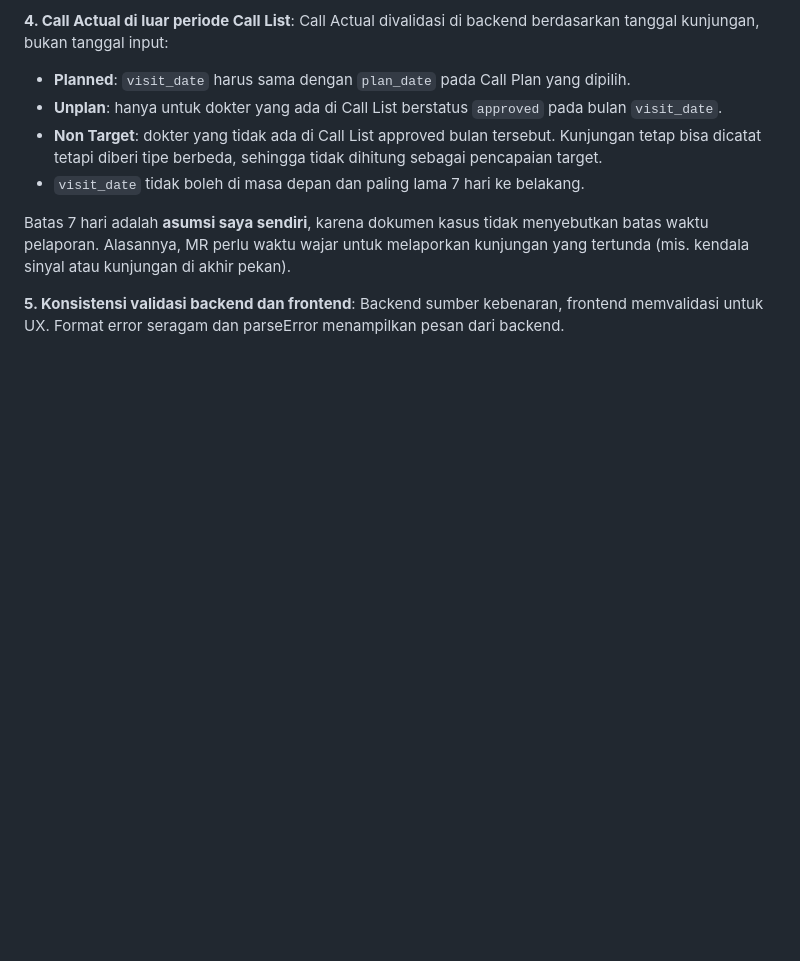
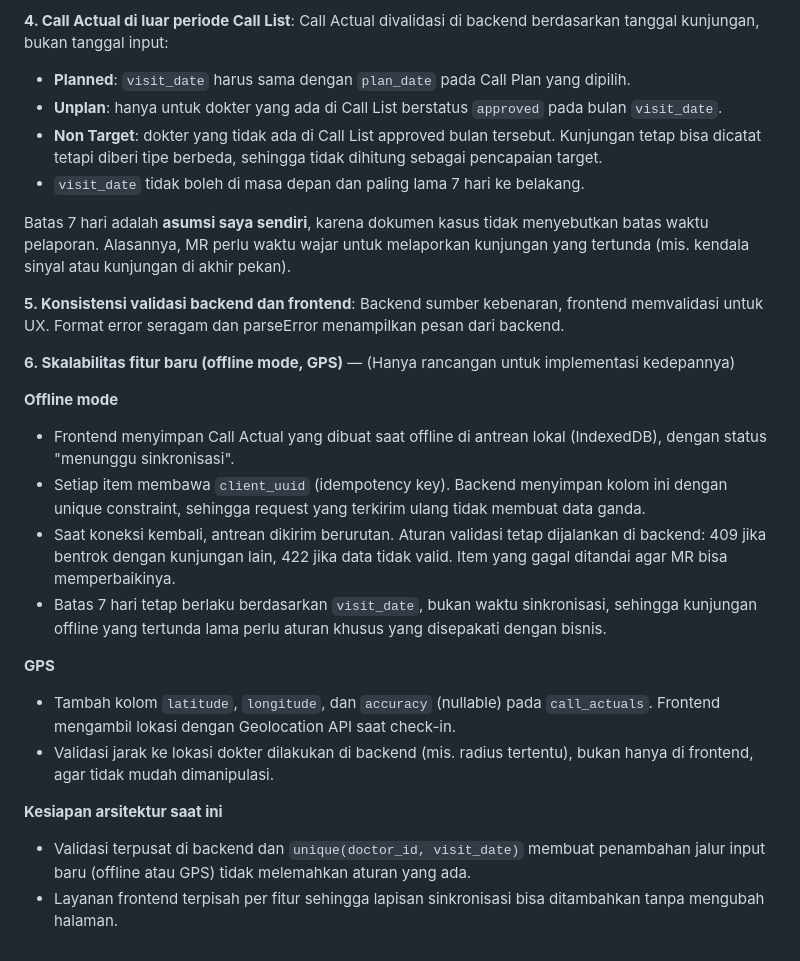
Before and after one commit to wildanardian/mobile-sales-force, a Markdown page: README.md, the part around the change. Drawn GitHub-style; blank space fills up the shorter version.

Commit message:
docs: update README

```diff
--- a/README.md
+++ b/README.md
@@ -372,3 +372,19 @@ Format respons seragam:
 
 **5. Konsistensi validasi backend dan frontend**:
    Backend sumber kebenaran, frontend memvalidasi untuk UX. Format error seragam dan parseError menampilkan pesan dari backend.
+
+**6. Skalabilitas fitur baru (offline mode, GPS)** — (Hanya rancangan untuk implementasi kedepannya)
+
+**Offline mode**
+- Frontend menyimpan Call Actual yang dibuat saat offline di antrean lokal (IndexedDB), dengan status "menunggu sinkronisasi".
+- Setiap item membawa `client_uuid` (idempotency key). Backend menyimpan kolom ini dengan unique constraint, sehingga request yang terkirim ulang tidak membuat data ganda.
+- Saat koneksi kembali, antrean dikirim berurutan. Aturan validasi tetap dijalankan di backend: 409 jika bentrok dengan kunjungan lain, 422 jika data tidak valid. Item yang gagal ditandai agar MR bisa memperbaikinya.
+- Batas 7 hari tetap berlaku berdasarkan `visit_date`, bukan waktu sinkronisasi, sehingga kunjungan offline yang tertunda lama perlu aturan khusus yang disepakati dengan bisnis.
+
+**GPS**
+- Tambah kolom `latitude`, `longitude`, dan `accuracy` (nullable) pada `call_actuals`. Frontend mengambil lokasi dengan Geolocation API saat check-in.
+- Validasi jarak ke lokasi dokter dilakukan di backend (mis. radius tertentu), bukan hanya di frontend, agar tidak mudah dimanipulasi.
+
+**Kesiapan arsitektur saat ini**
+- Validasi terpusat di backend dan `unique(doctor_id, visit_date)` membuat penambahan jalur input baru (offline atau GPS) tidak melemahkan aturan yang ada.
+- Layanan frontend terpisah per fitur sehingga lapisan sinkronisasi bisa ditambahkan tanpa mengubah halaman.
```
